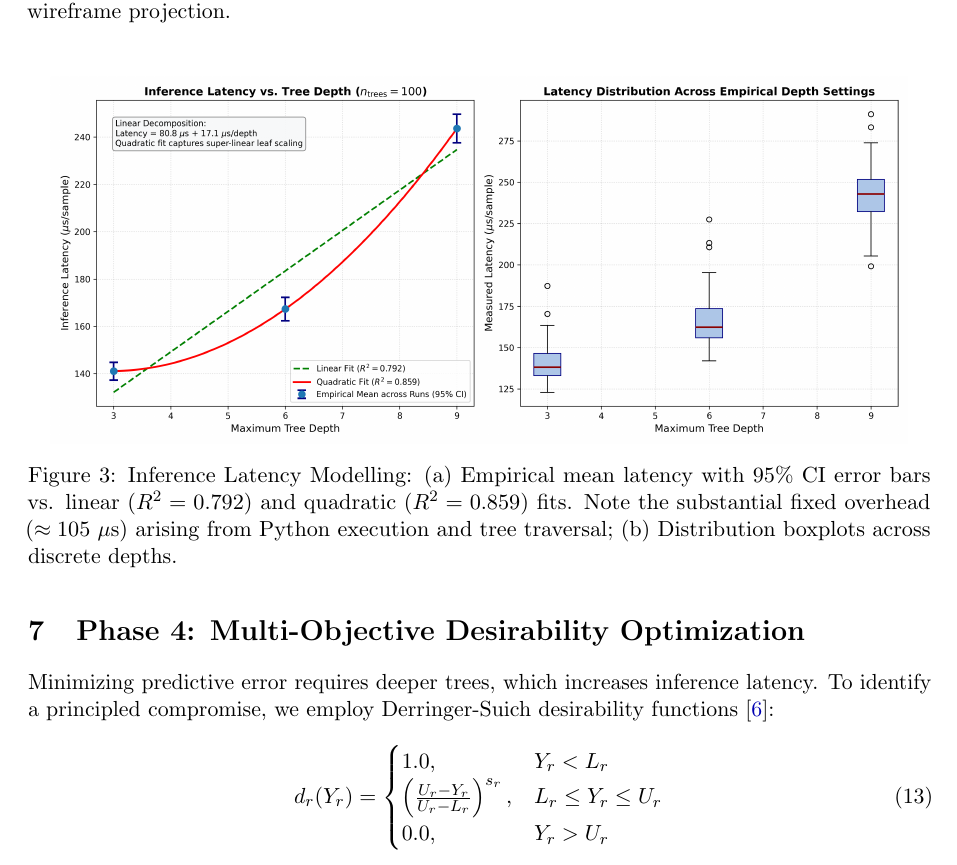
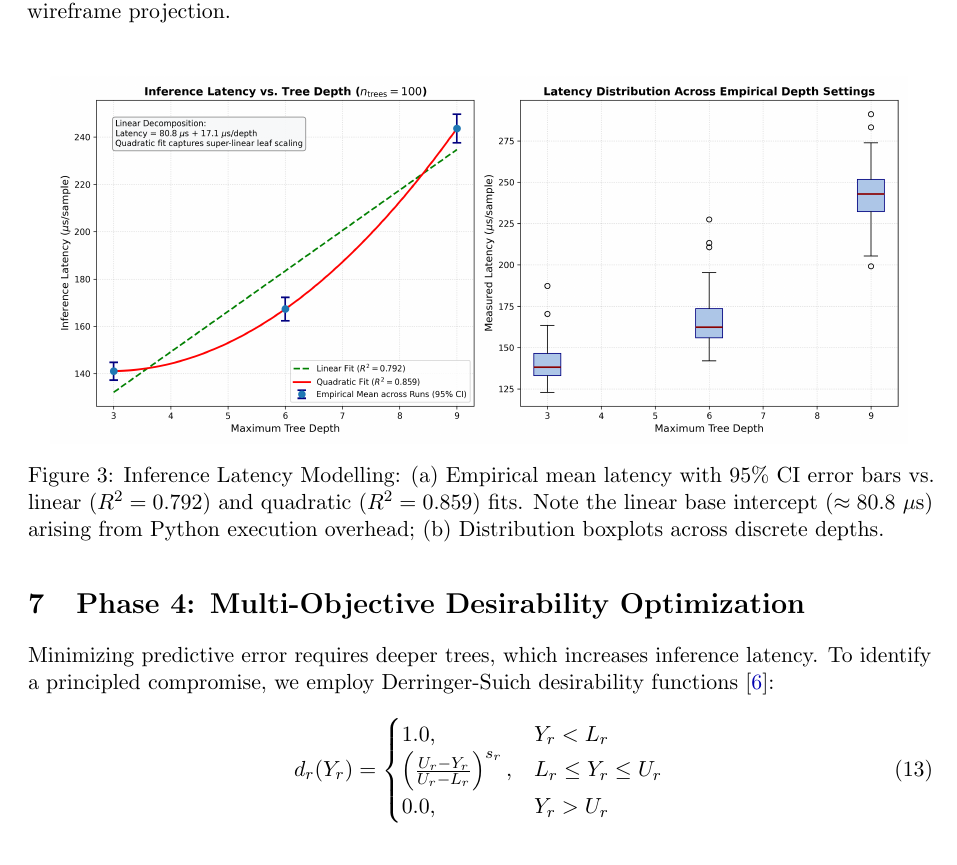
Before and after one commit to ChristosHussein/xgboost-doe-rsm, a LaTeX paper (report.tex): part of page 12 of 19, cut so that both start at the same text. Compiled offline with pdfLaTeX.

Commit message:
Align Figure 3 caption overhead (80.8 us) with plot text box

```diff
--- a/report.tex
+++ b/report.tex
@@ -320,7 +320,7 @@ The constrained single-objective optimum within the hypercube occurs at depth $\
 \begin{figure}[H]
 \centering
 \includegraphics[width=0.95\textwidth]{figures/response_surface_latency_2d_3d.png}
-\caption{Inference Latency Modelling: (a) Empirical mean latency with 95\% CI error bars vs. linear ($R^2 = \numLatLinRsq$) and quadratic ($R^2 = \numLatQuadRsq$) fits. Note the substantial fixed overhead ($\approx 105\ \mu\text{s}$) arising from Python execution and tree traversal; (b) Distribution boxplots across discrete depths.}
+\caption{Inference Latency Modelling: (a) Empirical mean latency with 95\% CI error bars vs. linear ($R^2 = \numLatLinRsq$) and quadratic ($R^2 = \numLatQuadRsq$) fits. Note the linear base intercept ($\approx 80.8\ \mu\text{s}$) arising from Python execution overhead; (b) Distribution boxplots across discrete depths.}
 \label{fig:latency_depth}
 \end{figure}
 
```
Also changed, not shown: report.pdf.
